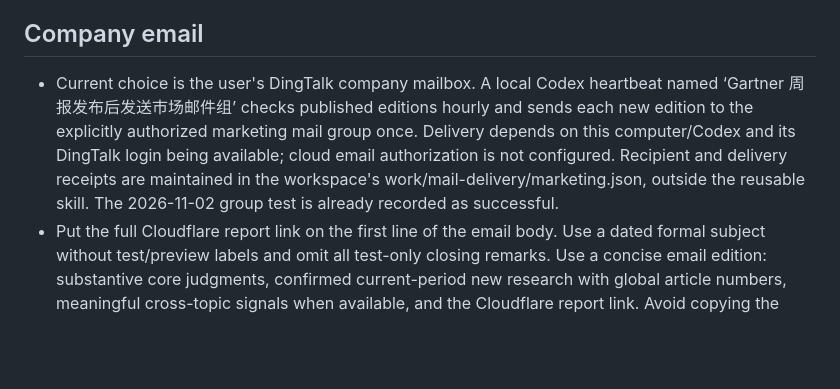
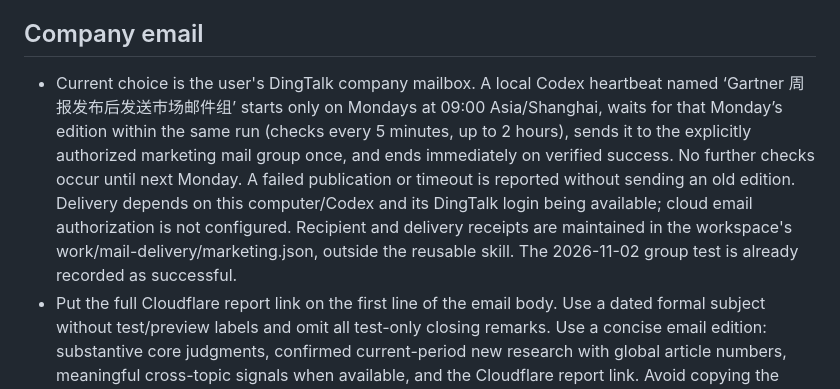
Before and after one commit to yvonneyuan-art/Gartner-Research-Radar-Agent, a Markdown page: skills/gartner-research-radar/SKILL.md, the part around the change. GitHub-like rendering; blank space fills up the shorter version.

Commit message:
Limit email polling to Monday publication window

```diff
--- a/skills/gartner-research-radar/SKILL.md
+++ b/skills/gartner-research-radar/SKILL.md
@@ -64,7 +64,7 @@ Publish the generated `data/site` directory, then use `notify --base-url https:/
 
 ## Company email
 
-- Current choice is the user's DingTalk company mailbox. A local Codex heartbeat named ‘Gartner 周报发布后发送市场邮件组’ checks published editions hourly and sends each new edition to the explicitly authorized marketing mail group once. Delivery depends on this computer/Codex and its DingTalk login being available; cloud email authorization is not configured. Recipient and delivery receipts are maintained in the workspace's work/mail-delivery/marketing.json, outside the reusable skill. The 2026-11-02 group test is already recorded as successful.
+- Current choice is the user's DingTalk company mailbox. A local Codex heartbeat named ‘Gartner 周报发布后发送市场邮件组’ starts only on Mondays at 09:00 Asia/Shanghai, waits for that Monday’s edition within the same run (checks every 5 minutes, up to 2 hours), sends it to the explicitly authorized marketing mail group once, and ends immediately on verified success. No further checks occur until next Monday. A failed publication or timeout is reported without sending an old edition. Delivery depends on this computer/Codex and its DingTalk login being available; cloud email authorization is not configured. Recipient and delivery receipts are maintained in the workspace's work/mail-delivery/marketing.json, outside the reusable skill. The 2026-11-02 group test is already recorded as successful.
 - Put the full Cloudflare report link on the first line of the email body. Use a dated formal subject without test/preview labels and omit all test-only closing remarks. Use a concise email edition: substantive core judgments, confirmed current-period new research with global article numbers, meaningful cross-topic signals when available, and the Cloudflare report link. Avoid copying the entire cumulative webpage, fixed navigation or collapsible interactions into email. The initial preview was a body-summary edition, not a verified branded HTML-email template.
 - Resolve sender and recipients from current authorized account data or explicit user addresses. For DingTalk sending, use the available `dingtalk-mail` skill and its required shared instructions, send through `dws`, and verify the returned `internetMessageId`. Do not bake personal recipient addresses into this reusable skill.
 - Sending a preview to the user does not authorize sending to colleagues. Obtain actual intended recipient addresses/mail group before enabling a broader mailing. Separate successful, failed and unknown send states; do not blindly resend an uncertain delivery.
```
Also changed, not shown: README.md (+1 -1 lines).
